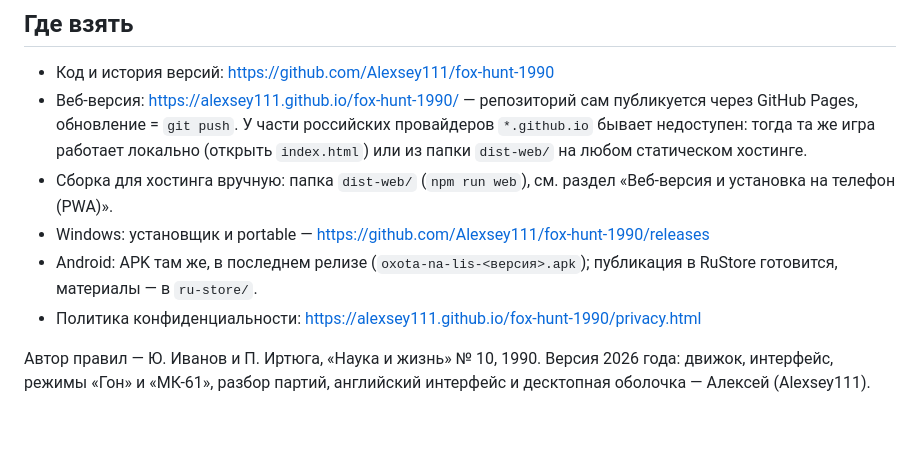
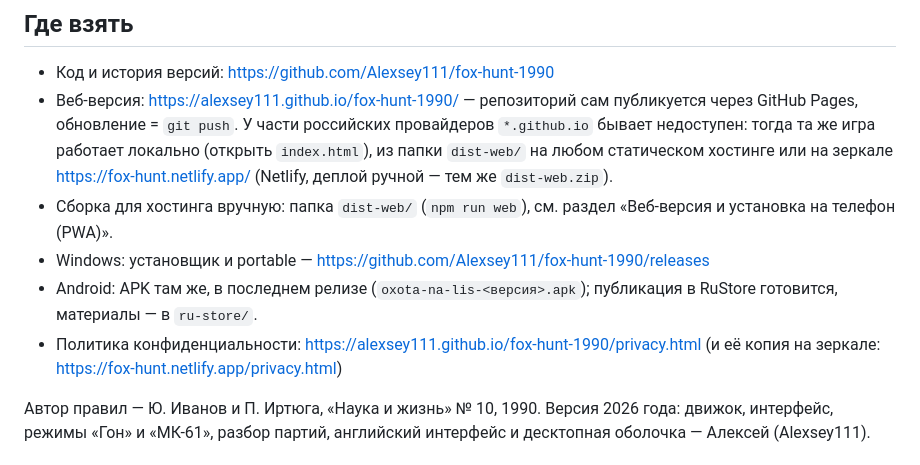
Before and after one commit to Alexsey111/fox-hunt-1990, a Markdown page: README.md, the part around the change. Rendered like a GitHub page; blank space fills up the shorter version.

Commit message:
README: зеркало на Netlify (fox-hunt.netlify.app) для сетей, где github.io не открывается

```diff
--- a/README.md
+++ b/README.md
@@ -10,14 +10,16 @@
 - Код и история версий: https://github.com/Alexsey111/fox-hunt-1990
 - Веб-версия: https://alexsey111.github.io/fox-hunt-1990/ — репозиторий сам публикуется
   через GitHub Pages, обновление = `git push`. У части российских провайдеров `*.github.io`
-  бывает недоступен: тогда та же игра работает локально (открыть `index.html`) или из
-  папки `dist-web/` на любом статическом хостинге.
+  бывает недоступен: тогда та же игра работает локально (открыть `index.html`), из
+  папки `dist-web/` на любом статическом хостинге или на зеркале
+  https://fox-hunt.netlify.app/ (Netlify, деплой ручной — тем же `dist-web.zip`).
 - Сборка для хостинга вручную: папка `dist-web/` (`npm run web`), см. раздел
   «Веб-версия и установка на телефон (PWA)».
 - Windows: установщик и portable — https://github.com/Alexsey111/fox-hunt-1990/releases
 - Android: APK там же, в последнем релизе (`oxota-na-lis-<версия>.apk`); публикация
   в RuStore готовится, материалы — в `ru-store/`.
 - Политика конфиденциальности: https://alexsey111.github.io/fox-hunt-1990/privacy.html
+  (и её копия на зеркале: https://fox-hunt.netlify.app/privacy.html)
 
 Автор правил — Ю. Иванов и П. Иртюга, «Наука и жизнь» № 10, 1990. Версия 2026 года:
 движок, интерфейс, режимы «Гон» и «МК-61», разбор партий, английский интерфейс
```
